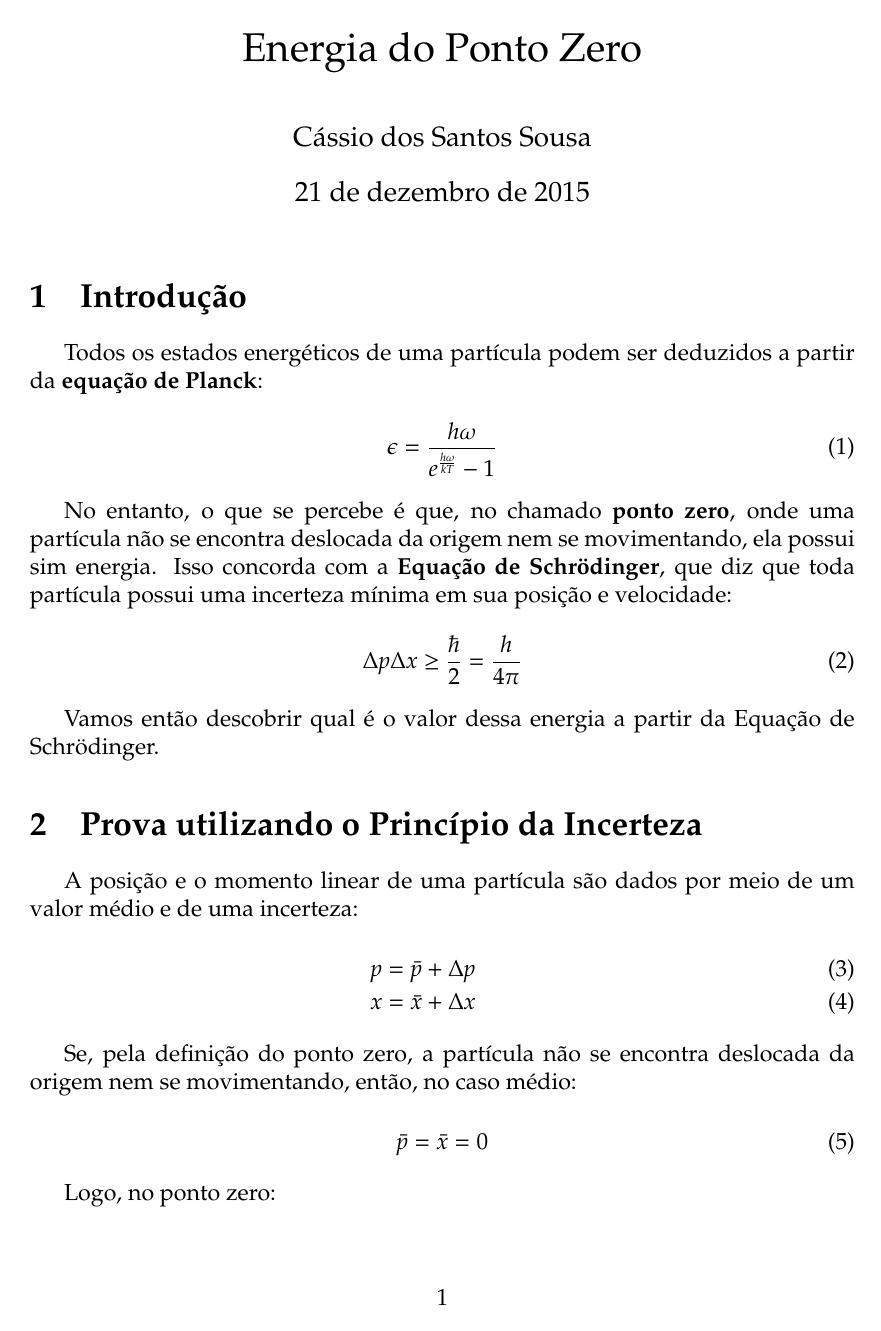
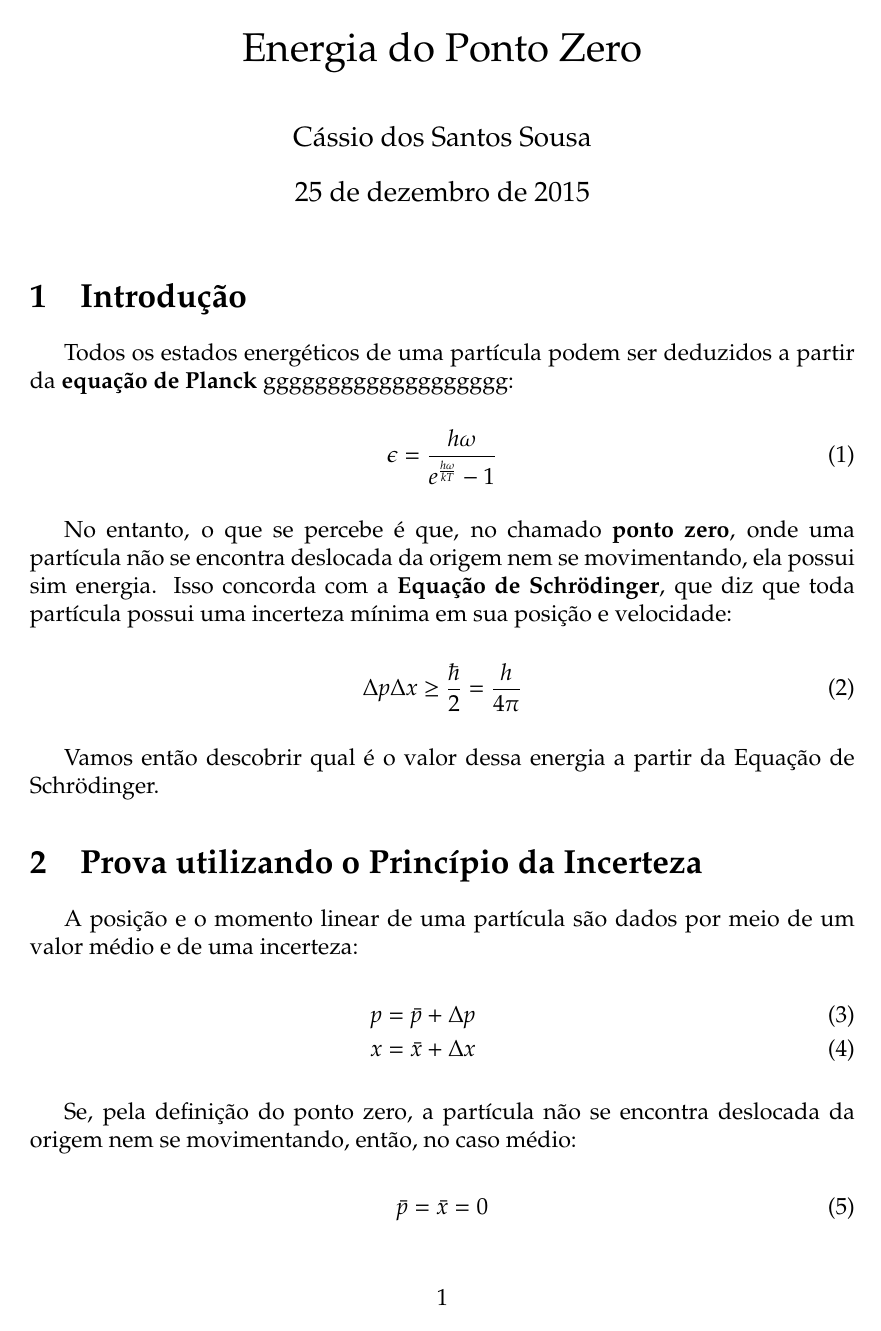
Before and after one commit to cassioss/ipho-classes, a LaTeX document (1-ponto-zero.tex, which reads preamble.tex): page 1 of 3. The pictures show the PDF file 1-ponto-zero.pdf that the author committed with the source.

Commit message:
Changed preamble to raise space between paragraphs and formulas

```diff
--- a/1-ponto-zero.tex
+++ b/1-ponto-zero.tex
@@ -7,7 +7,7 @@
 
 \section{Introdução}
 
-Todos os estados energéticos de uma partícula podem ser deduzidos a partir da \textbf{equação de Planck}:
+Todos os estados energéticos de uma partícula podem ser deduzidos a partir da \textbf{equação de Planck} ggggggggggggggggggg:
 
 \begin{equation}
     \epsilon = \frac{h\omega}{e^{\frac{h\omega}{kT}} - 1}
--- a/preamble.tex
+++ b/preamble.tex
@@ -24,10 +24,10 @@
 
 \expandafter\def\expandafter\normalsize\expandafter{%
     \normalsize
-    \setlength\abovedisplayskip{2pt}
-    \setlength\belowdisplayskip{12pt}
-    \setlength\abovedisplayshortskip{2pt}
-    \setlength\belowdisplayshortskip{12pt}
+    \setlength\abovedisplayskip{6pt}
+    \setlength\belowdisplayskip{18pt}
+    \setlength\abovedisplayshortskip{6pt}
+    \setlength\belowdisplayshortskip{18pt}
 }
 
 \newcommand{\ui}{\mathrm{i}}
```
Also changed, not shown: 1-ponto-zero.pdf, 1-ponto-zero.tex (4 more changed lines).
